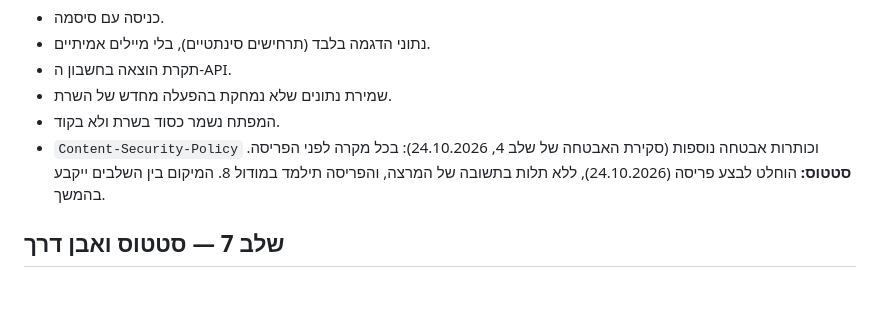
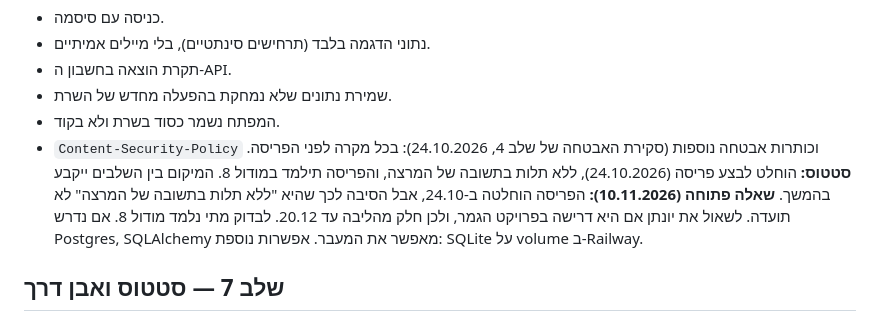
Before and after one commit to Maya-Klein/dependency-followup, a Markdown page: docs/plan.md, the part around the change. GitHub-like rendering; blank space fills up the shorter version.

Commit message:
docs: plan - open question on why deployment is independent of the lecturer's answer
Co-Authored-By: Claude Sonnet 5.5 <noreply@anthropic.com>

```diff
--- a/docs/plan.md
+++ b/docs/plan.md
@@ -201,6 +201,7 @@ requirements.txt  run.py  README.md  .gitignore  .env.example
 - המפתח נשמר כסוד בשרת ולא בקוד.
 - `Content-Security-Policy` וכותרות אבטחה נוספות (סקירת האבטחה של שלב 4, 24.10.2026): בכל מקרה לפני הפריסה.
 **סטטוס:** הוחלט לבצע פריסה (24.10.2026), ללא תלות בתשובה של המרצה, והפריסה תילמד במודול 8. המיקום בין השלבים ייקבע בהמשך.
+**שאלה פתוחה (10.11.2026):** הפריסה הוחלטה ב-24.10, אבל הסיבה לכך שהיא "ללא תלות בתשובה של המרצה" לא תועדה. לשאול את יונתן אם היא דרישה בפרויקט הגמר, ולכן חלק מהליבה עד 20.12. לבדוק מתי נלמד מודול 8. אם נדרש Postgres, SQLAlchemy מאפשר את המעבר. אפשרות נוספת: SQLite על volume ב-Railway.
 
 ## שלב 7 — סטטוס ואבן דרך
 **מטרה:** סגירה ופתיחה של נושא, וקישור פשוט לאבן דרך (אפיון, ה׳, ו׳).
```
